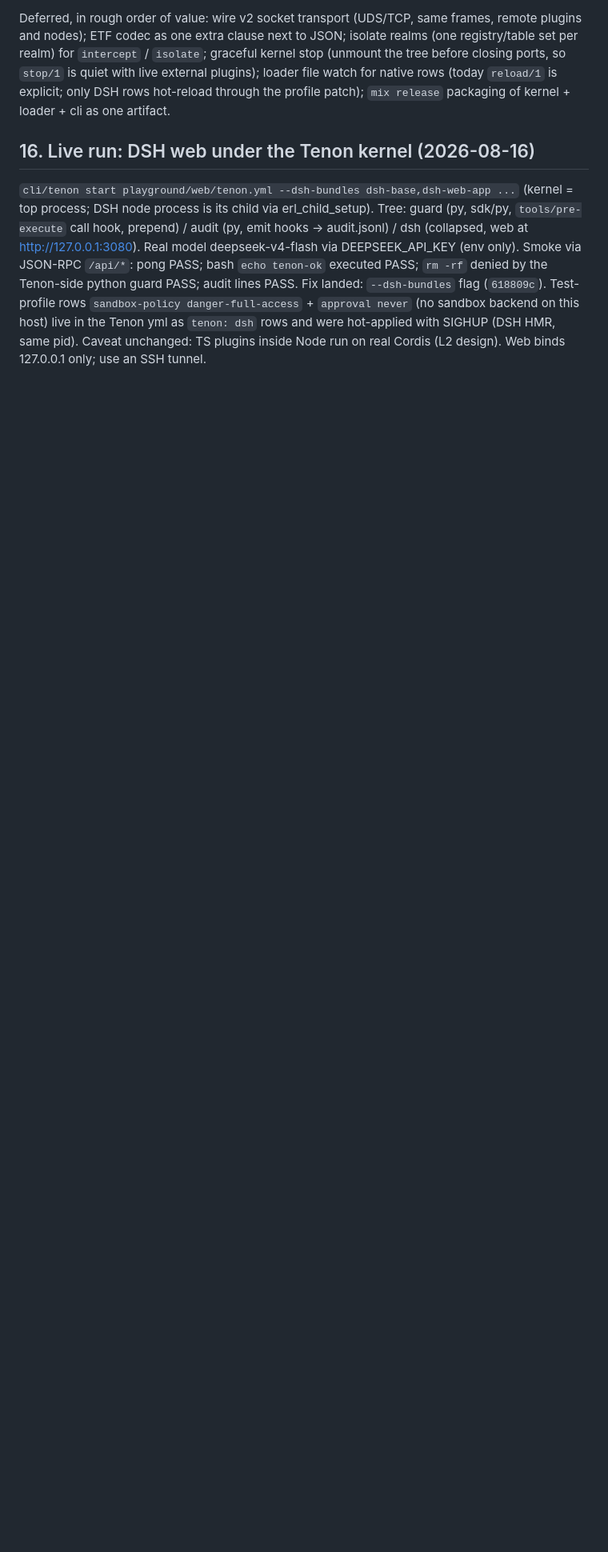
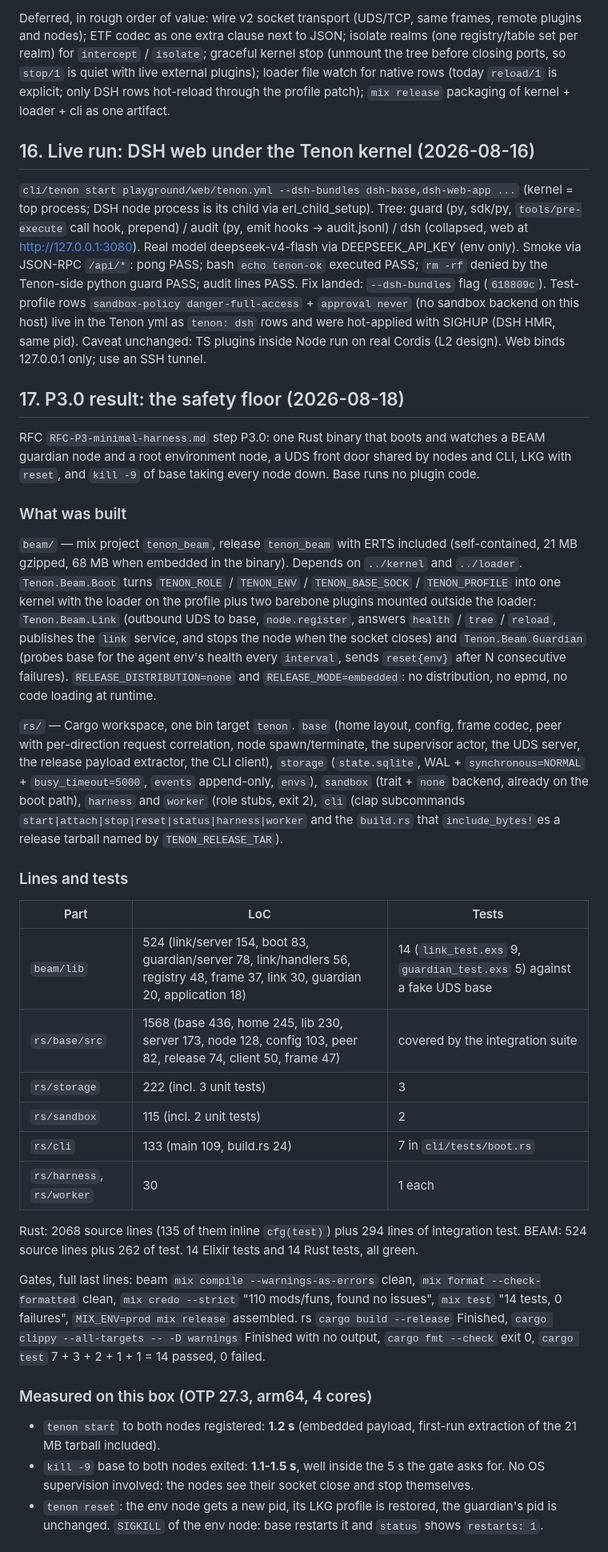
Before and after one commit to harry-ma-qiang/tenon, a Markdown page: NOTES.md, the part around one of its changes. Shown at 80% size. GitHub-like rendering; blank space fills up the shorter version.

Commit message:
notes: P3.0 result

```diff
--- a/NOTES.md
+++ b/NOTES.md
@@ -264,3 +264,59 @@ profile patch); `mix release` packaging of kernel + loader + cli as one artifact
 ## 16. Live run: DSH web under the Tenon kernel (2026-08-16)
 
 `cli/tenon start playground/web/tenon.yml --dsh-bundles dsh-base,dsh-web-app ...` (kernel = top process; DSH node process is its child via erl_child_setup). Tree: guard (py, sdk/py, `tools/pre-execute` call hook, prepend) / audit (py, emit hooks -> audit.jsonl) / dsh (collapsed, web at http://127.0.0.1:3080). Real model deepseek-v4-flash via DEEPSEEK_API_KEY (env only). Smoke via JSON-RPC `/api/*`: pong PASS; bash `echo tenon-ok` executed PASS; `rm -rf` denied by the Tenon-side python guard PASS; audit lines PASS. Fix landed: `--dsh-bundles` flag (`618809c`). Test-profile rows `sandbox-policy danger-full-access` + `approval never` (no sandbox backend on this host) live in the Tenon yml as `tenon: dsh` rows and were hot-applied with SIGHUP (DSH HMR, same pid). Caveat unchanged: TS plugins inside Node run on real Cordis (L2 design). Web binds 127.0.0.1 only; use an SSH tunnel.
+
+## 17. P3.0 result: the safety floor (2026-08-18)
+
+RFC `RFC-P3-minimal-harness.md` step P3.0: one Rust binary that boots and watches a BEAM
+guardian node and a root environment node, a UDS front door shared by nodes and CLI, LKG with
+`reset`, and `kill -9` of base taking every node down. Base runs no plugin code.
+
+### What was built
+
+`beam/` — mix project `tenon_beam`, release `tenon_beam` with ERTS included (self-contained,
+21 MB gzipped, 68 MB when embedded in the binary). Depends on `../kernel` and `../loader`.
+`Tenon.Beam.Boot` turns `TENON_ROLE` / `TENON_ENV` / `TENON_BASE_SOCK` / `TENON_PROFILE` into
+one kernel with the loader on the profile plus two barebone plugins mounted outside the
+loader: `Tenon.Beam.Link` (outbound UDS to base, `node.register`, answers `health` / `tree` /
+`reload`, publishes the `link` service, and stops the node when the socket closes) and
+`Tenon.Beam.Guardian` (probes base for the agent env's health every `interval`, sends
+`reset{env}` after N consecutive failures). `RELEASE_DISTRIBUTION=none` and
+`RELEASE_MODE=embedded`: no distribution, no epmd, no code loading at runtime.
+
+`rs/` — Cargo workspace, one bin target `tenon`. `base` (home layout, config, frame codec,
+peer with per-direction request correlation, node spawn/terminate, the supervisor actor, the
+UDS server, the release payload extractor, the CLI client), `storage` (`state.sqlite`, WAL +
+`synchronous=NORMAL` + `busy_timeout=5000`, `events` append-only, `envs`), `sandbox` (trait +
+`none` backend, already on the boot path), `harness` and `worker` (role stubs, exit 2), `cli`
+(clap subcommands `start|attach|stop|reset|status|harness|worker` and the `build.rs` that
+`include_bytes!`es a release tarball named by `TENON_RELEASE_TAR`).
+
+### Lines and tests
+
+| Part | LoC | Tests |
+|---|---|---|
+| `beam/lib` | 524 (link/server 154, boot 83, guardian/server 78, link/handlers 56, registry 48, frame 37, link 30, guardian 20, application 18) | 14 (`link_test.exs` 9, `guardian_test.exs` 5) against a fake UDS base |
+| `rs/base/src` | 1568 (base 436, home 245, lib 230, server 173, node 128, config 103, peer 82, release 74, client 50, frame 47) | covered by the integration suite |
+| `rs/storage` | 222 (incl. 3 unit tests) | 3 |
+| `rs/sandbox` | 115 (incl. 2 unit tests) | 2 |
+| `rs/cli` | 133 (main 109, build.rs 24) | 7 in `cli/tests/boot.rs` |
+| `rs/harness`, `rs/worker` | 30 | 1 each |
+
+Rust: 2068 source lines (135 of them inline `cfg(test)`) plus 294 lines of integration test.
+BEAM: 524 source lines plus 262 of test. 14 Elixir tests and 14 Rust tests, all green.
+
+Gates, full last lines: beam `mix compile --warnings-as-errors` clean, `mix format
+--check-formatted` clean, `mix credo --strict` "110 mods/funs, found no issues",
+`mix test` "14 tests, 0 failures", `MIX_ENV=prod mix release` assembled. rs `cargo build
+--release` Finished, `cargo clippy --all-targets -- -D warnings` Finished with no output,
+`cargo fmt --check` exit 0, `cargo test` 7 + 3 + 2 + 1 + 1 = 14 passed, 0 failed.
+
+### Measured on this box (OTP 27.3, arm64, 4 cores)
+
+- `tenon start` to both nodes registered: **1.2 s** (embedded payload, first-run extraction
+  of the 21 MB tarball included).
+- `kill -9` base to both nodes exited: **1.1-1.5 s**, well inside the 5 s the gate asks for.
+  No OS supervision involved: the nodes see their socket close and stop themselves.
+- `tenon reset`: the env node gets a new pid, its LKG profile is restored, the guardian's pid
+  is unchanged. `SIGKILL` of the env node: base restarts it and `status` shows `restarts: 1`.
+
```
Also changed, not shown: other parts of NOTES.md (+23 -0 lines), README.md (+4 -0 lines).
